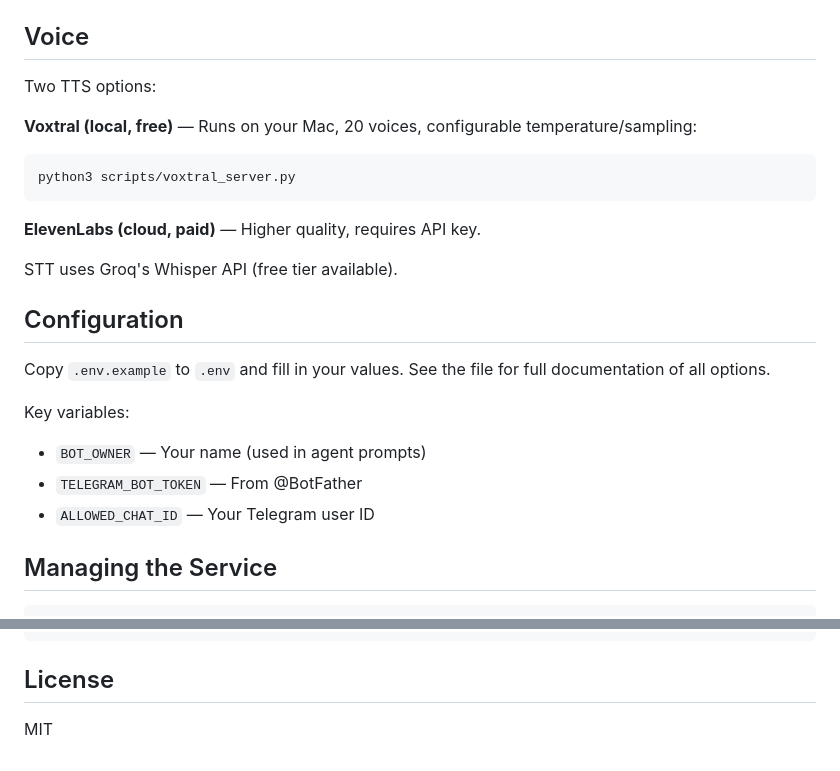
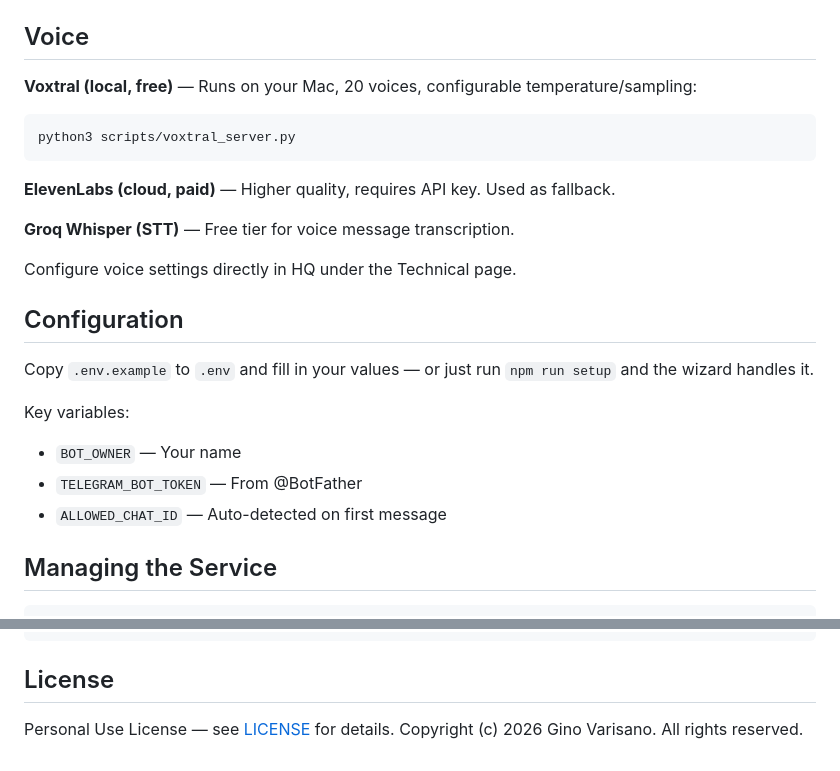
Before and after one commit to Mammals-AI/mammals, a Markdown page: README.md, 2 parts joined by grey strips. Rendered like a GitHub page.

````diff
--- a/README.md
+++ b/README.md
@@ -131,25 +148,25 @@ Place skill files in `skills/` — they're automatically loaded and matched by t
 
 ## Voice
-
-Two TTS options:
 
 **Voxtral (local, free)** — Runs on your Mac, 20 voices, configurable temperature/sampling:
 ```bash
 python3 scripts/voxtral_server.py
 ```
 
-**ElevenLabs (cloud, paid)** — Higher quality, requires API key.
+**ElevenLabs (cloud, paid)** — Higher quality, requires API key. Used as fallback.
 
-STT uses Groq's Whisper API (free tier available).
+**Groq Whisper (STT)** — Free tier for voice message transcription.
+
+Configure voice settings directly in HQ under the Technical page.
 
 ## Configuration
 
-Copy `.env.example` to `.env` and fill in your values. See the file for full documentation of all options.
+Copy `.env.example` to `.env` and fill in your values — or just run `npm run setup` and the wizard handles it.
 
 Key variables:
-- `BOT_OWNER` — Your name (used in agent prompts)
+- `BOT_OWNER` — Your name
 - `TELEGRAM_BOT_TOKEN` — From @BotFather
-- `ALLOWED_CHAT_ID` — Your Telegram user ID
+- `ALLOWED_CHAT_ID` — Auto-detected on first message
 
 ## Managing the Service
 
@@ -170,4 +187,5 @@ npm start
 
 ## License
 
-MIT
+Personal Use License — see [LICENSE](LICENSE) for details.
+Copyright (c) 2026 Gino Varisano. All rights reserved.
````
Also changed, not shown: other parts of README.md (+65 -48 lines).
